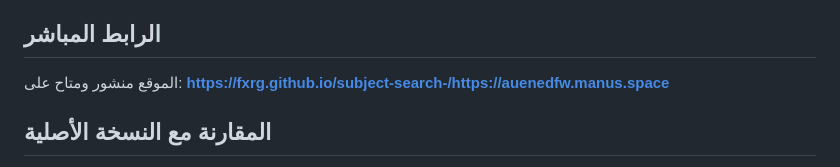
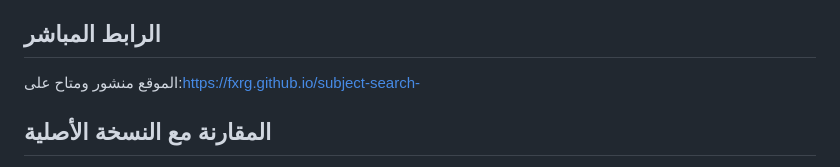
Before and after one commit to janamaajjjmcr/subject-search-SEU-Subject-Guide-Platform, a Markdown page: README.md, the part around the change. Rendered like a GitHub page.

```diff
--- a/README.md
+++ b/README.md
@@ -67,7 +67,8 @@
 4. انقر على "البحث في التليجرام" للانتقال للقناة
 
 ## الرابط المباشر
-الموقع منشور ومتاح على: **https://fxrg.github.io/subject-search-/https://auenedfw.manus.space**
+الموقع منشور ومتاح على:https://fxrg.github.io/subject-search-
+
 
 ## المقارنة مع النسخة الأصلية
 - ✅ نفس الوظائف بالضبط
```
